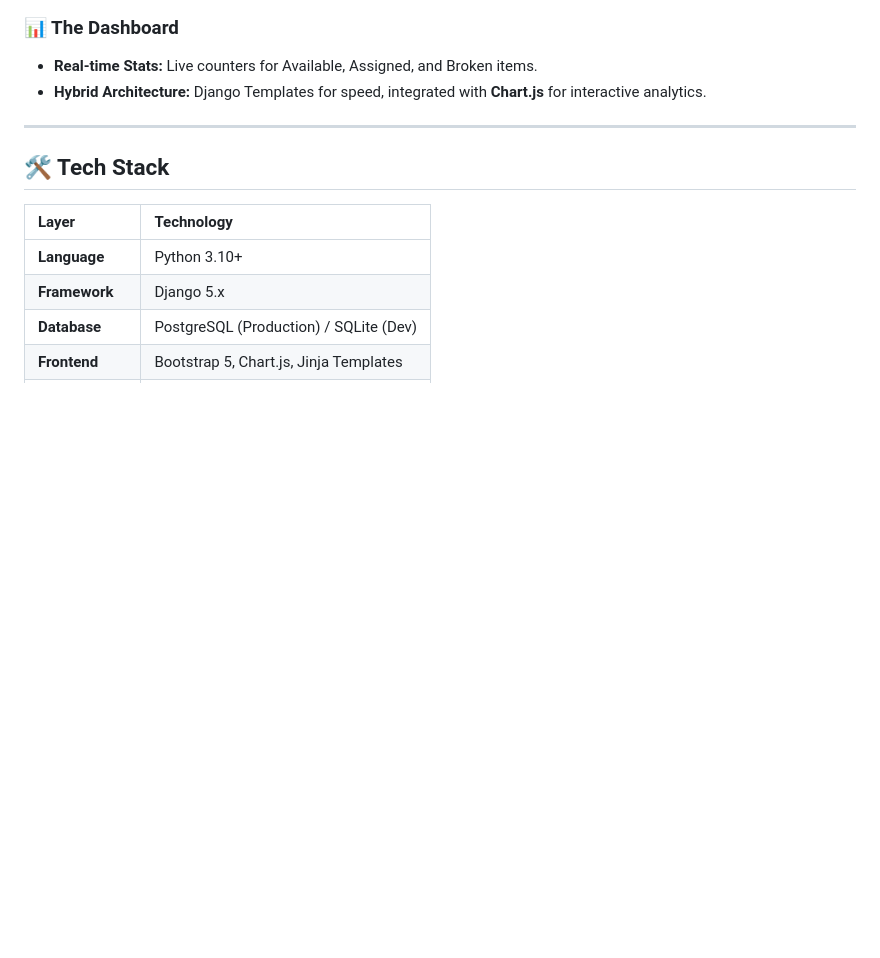
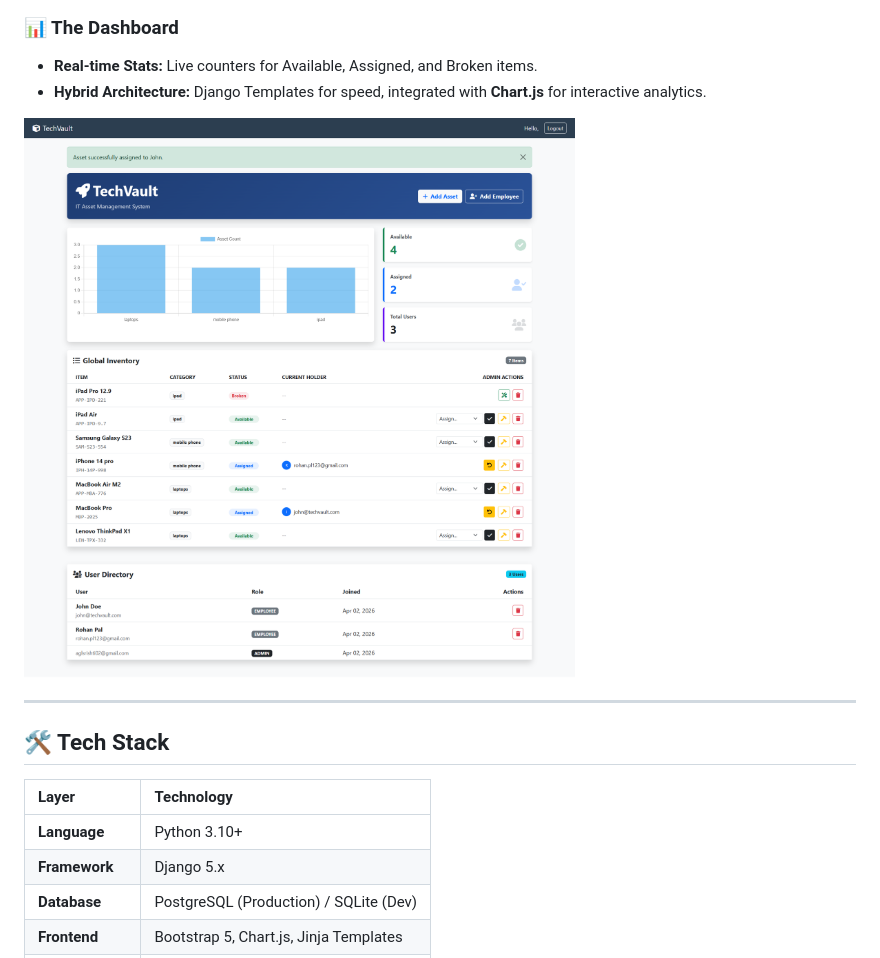
Before and after one commit to srishti-cmd/TechVault---IT-Asset-Management-System, a Markdown page: README.md, the part around the change. GitHub-like rendering; blank space fills up the shorter version.

```diff
--- a/README.md
+++ b/README.md
@@ -38,6 +38,8 @@ This version has been **production-hardened**, moving from a local SQLite develo
 ### 📊 The Dashboard
 * **Real-time Stats:** Live counters for Available, Assigned, and Broken items.
 * **Hybrid Architecture:** Django Templates for speed, integrated with **Chart.js** for interactive analytics.
+
+![Sample Output](https://github.com/srishti-cmd/TechVault---IT-Asset-Management-System/blob/main/TechVault-Dashboard.png)
 
 ---
 
```
